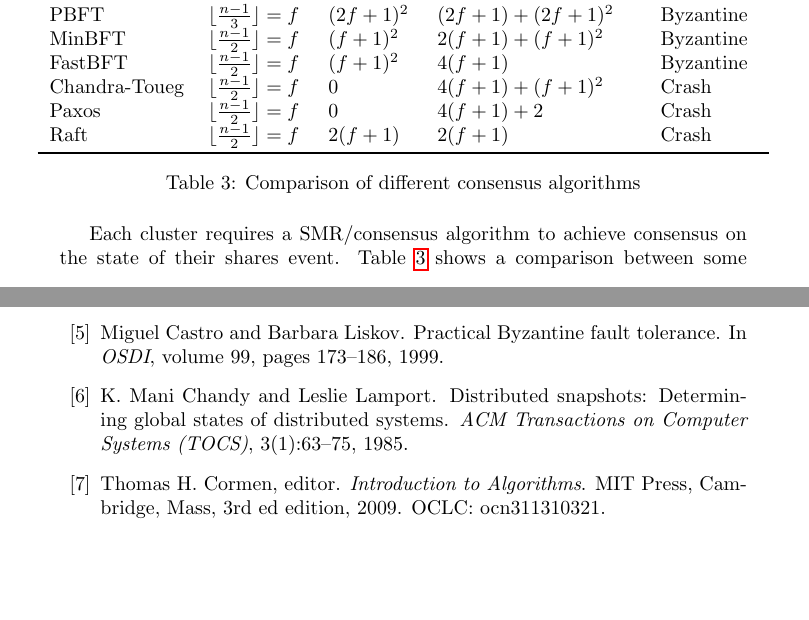
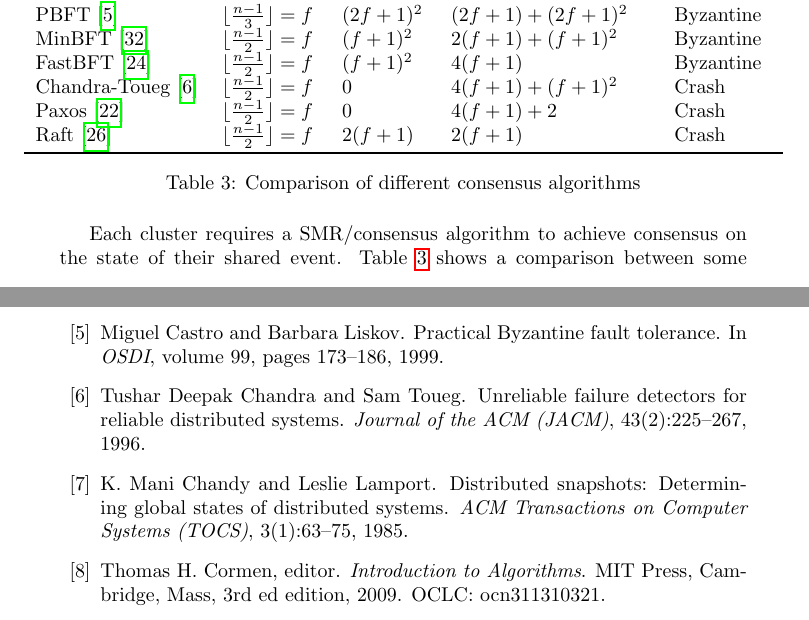
Before and after one commit to trusted-dcr/thesis, a LaTeX thesis (thesis.tex): two parts of pages 39 and 54 of 56, joined at a grey line, cut so that both start at the same text, the shorter picture padded with empty space. Compiled offline with pdfLaTeX.

Commit message:
Added cites to the different consensus algorithms

```diff
--- a/thesis.tex
+++ b/thesis.tex
@@ -1050,20 +1050,20 @@
 	\centering
 	\makebox[\textwidth][c]{\begin{tabular}{l p{1.7cm} p{1.5cm} l p{1.7cm}}
     \toprule
-	\textbf{Algorithm} & \textbf{Fault tolerance (liveness)} & \textbf{Crash recovery} & \textbf{Messages/execution}  & \textbf{Fault type tolerance} \\
+	\textbf{Algorithm} 								& \textbf{Fault tolerance (liveness)} & \textbf{Crash recovery} & \textbf{Messages/execution}  & \textbf{Fault type tolerance} \\
     \midrule
-	PBFT               & $\lfloor \frac{n-1}{3} \rfloor = f$ & $(2f+1)^2$              & $(2f+1)+(2f+1)^2$            & Byzantine 				     \\
-	MinBFT             & $\lfloor \frac{n-1}{2} \rfloor = f$ & $(f+1)^2$               & $2(f+1)+(f+1)^2$             & Byzantine 				     \\
-	FastBFT            & $\lfloor \frac{n-1}{2} \rfloor = f$ & $(f+1)^2$               & $4(f+1)$                     & Byzantine 				     \\
-	Chandra-Toueg      & $\lfloor \frac{n-1}{2} \rfloor = f$ & $0$                     & $4(f+1)+(f+1)^2$             & Crash                         \\
-	Paxos  			   & $\lfloor \frac{n-1}{2} \rfloor = f$ & $0$                     & $4(f+1) + 2$                 & Crash                         \\
-	Raft               & $\lfloor \frac{n-1}{2} \rfloor = f$ & $2(f+1)$                & $2(f+1)$                     & Crash                         \\
+	PBFT~\cite{castro_practical_1999}               & $\lfloor \frac{n-1}{3} \rfloor = f$ & $(2f+1)^2$              & $(2f+1)+(2f+1)^2$            & Byzantine 				     \\
+	MinBFT~\cite{veronese_efficient_2013}           & $\lfloor \frac{n-1}{2} \rfloor = f$ & $(f+1)^2$               & $2(f+1)+(f+1)^2$             & Byzantine 				     \\
+	FastBFT~\cite{liu_scalable_2016}           		& $\lfloor \frac{n-1}{2} \rfloor = f$ & $(f+1)^2$               & $4(f+1)$                     & Byzantine 				     \\
+	Chandra-Toueg~\cite{chandra_unreliable_1996}    & $\lfloor \frac{n-1}{2} \rfloor = f$ & $0$                     & $4(f+1)+(f+1)^2$             & Crash                         \\
+	Paxos~\cite{lamport_part-time_1998}  			& $\lfloor \frac{n-1}{2} \rfloor = f$ & $0$                     & $4(f+1) + 2$                 & Crash                         \\
+	Raft~\cite{ongaro_search_2014}               	& $\lfloor \frac{n-1}{2} \rfloor = f$ & $2(f+1)$                & $2(f+1)$                     & Crash                         \\
     \bottomrule
 	\end{tabular}}
 	\caption{Comparison of different consensus algorithms}
 	\label{tab:comparison-consensus-algorithms}
 	\end{table}
-	Each cluster requires a SMR/consensus algorithm to achieve consensus on the state of their shares event.
+	Each cluster requires a SMR/consensus algorithm to achieve consensus on the state of their shared event.
 	Table~\ref{tab:comparison-consensus-algorithms} shows a comparison between some classical SMR/consensus algorithms.
 	Notice that each of the crash tolerant algorithms can be made into byzantine resistant algorithms using the transformation from section~\ref{sec:transforming-byzantine-faults}\footnote{MinBFT and FastBFT already uses TEE elements, which is why they can offer better fault tolerance than $3f+1$ under byzantine errors.}.
 	We have chosen to use the \textit{Raft} algorithm from~\cite{ongaro_search_2014}, due to its relative simple implementation, and low message requirements for execution and crash recovery\footnote{Raft gives the same guarantees as \textit{Multi Paxos}~\cite{lamport_part-time_1998}, but due to the separation of leader elections and request commits, it has worse crash recovery and better commit message complexity.}.
```
Also changed, not shown: bibliography.bib (+10 -0 lines).
